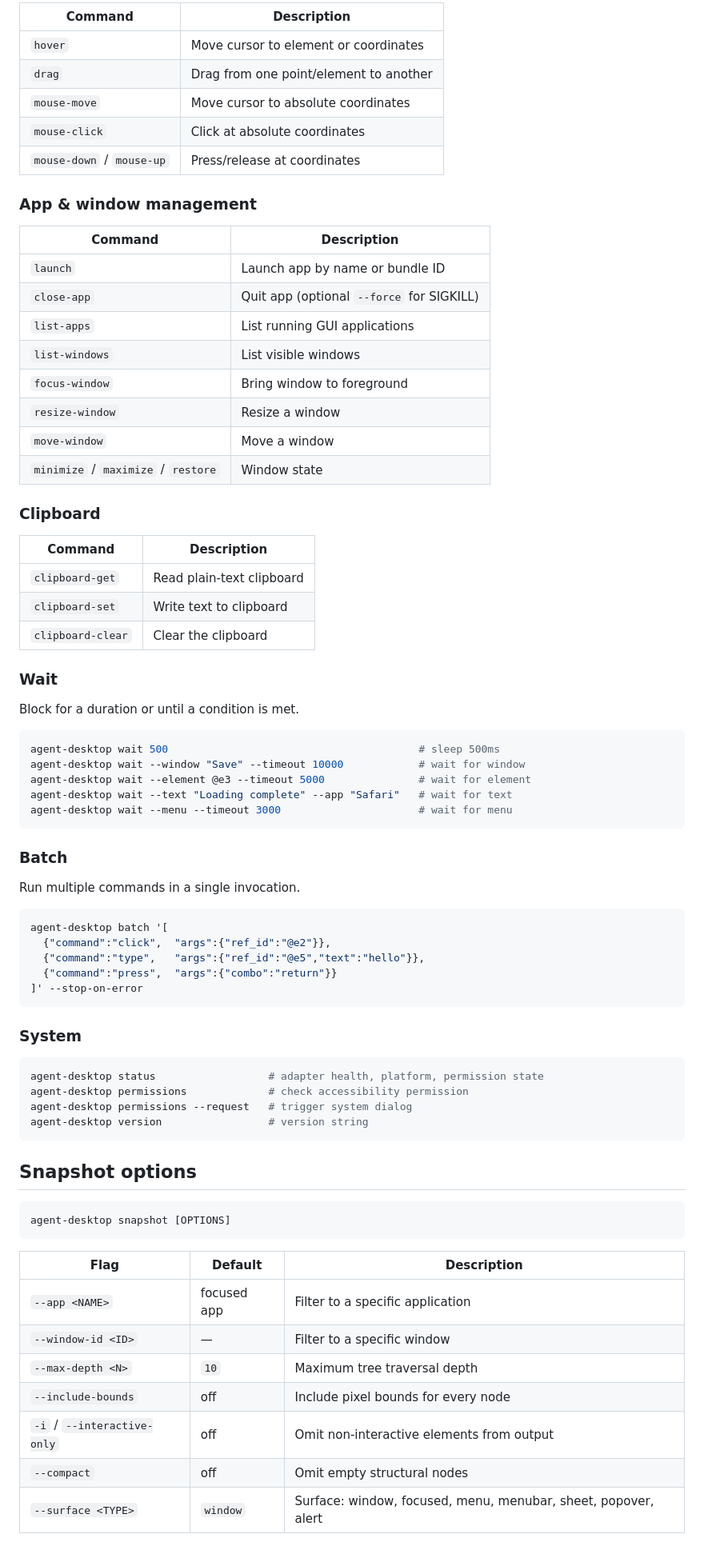
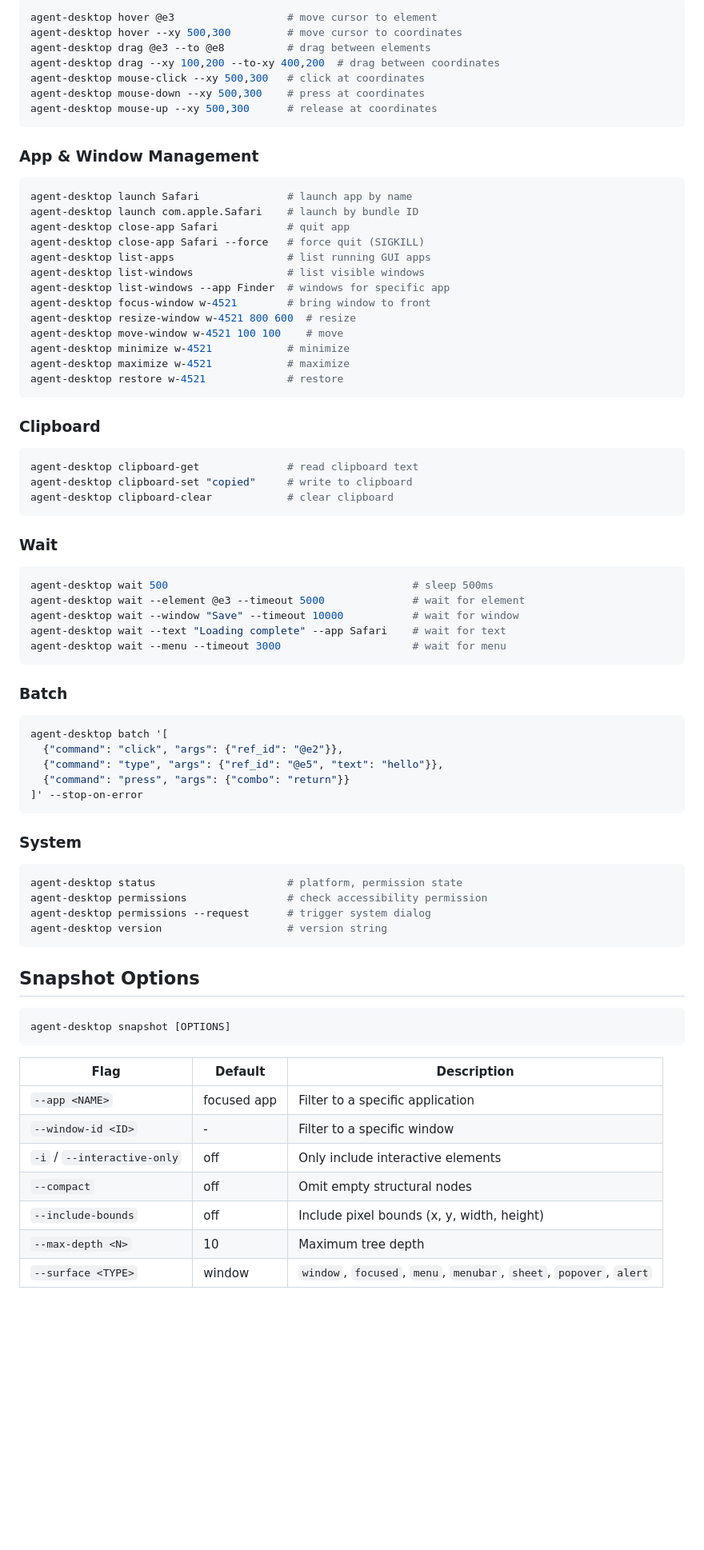
Before and after one commit to lahfir/agent-desktop, a Markdown page: README.md, the part around one of its changes. Shown at 80% size. Rendered like a GitHub page; blank space fills up the shorter version.

````diff
--- a/README.md
+++ b/README.md
@@ -155,67 +109,70 @@ All CGEvent fallbacks include a focus guard (`ensure_app_focused`) that brings t
 
-| Command | Description |
-|---------|-------------|
-| `hover` | Move cursor to element or coordinates |
-| `drag` | Drag from one point/element to another |
-| `mouse-move` | Move cursor to absolute coordinates |
-| `mouse-click` | Click at absolute coordinates |
-| `mouse-down` / `mouse-up` | Press/release at coordinates |
+```bash
+agent-desktop hover @e3                  # move cursor to element
+agent-desktop hover --xy 500,300         # move cursor to coordinates
+agent-desktop drag @e3 --to @e8          # drag between elements
+agent-desktop drag --xy 100,200 --to-xy 400,200  # drag between coordinates
+agent-desktop mouse-click --xy 500,300   # click at coordinates
+agent-desktop mouse-down --xy 500,300    # press at coordinates
+agent-desktop mouse-up --xy 500,300      # release at coordinates
+```
 
-### App & window management
+### App & Window Management
 
-| Command | Description |
-|---------|-------------|
-| `launch` | Launch app by name or bundle ID |
-| `close-app` | Quit app (optional `--force` for SIGKILL) |
-| `list-apps` | List running GUI applications |
-| `list-windows` | List visible windows |
-| `focus-window` | Bring window to foreground |
-| `resize-window` | Resize a window |
-| `move-window` | Move a window |
-| `minimize` / `maximize` / `restore` | Window state |
+```bash
+agent-desktop launch Safari              # launch app by name
+agent-desktop launch com.apple.Safari    # launch by bundle ID
+agent-desktop close-app Safari           # quit app
+agent-desktop close-app Safari --force   # force quit (SIGKILL)
+agent-desktop list-apps                  # list running GUI apps
+agent-desktop list-windows               # list visible windows
+agent-desktop list-windows --app Finder  # windows for specific app
+agent-desktop focus-window w-4521        # bring window to front
+agent-desktop resize-window w-4521 800 600  # resize
+agent-desktop move-window w-4521 100 100    # move
+agent-desktop minimize w-4521            # minimize
+agent-desktop maximize w-4521            # maximize
+agent-desktop restore w-4521             # restore
+```
 
 ### Clipboard
 
-| Command | Description |
-|---------|-------------|
-| `clipboard-get` | Read plain-text clipboard |
-| `clipboard-set` | Write text to clipboard |
-| `clipboard-clear` | Clear the clipboard |
+```bash
+agent-desktop clipboard-get              # read clipboard text
+agent-desktop clipboard-set "copied"     # write to clipboard
+agent-desktop clipboard-clear            # clear clipboard
+```
 
 ### Wait
 
-Block for a duration or until a condition is met.
-
 ```bash
-agent-desktop wait 500                                        # sleep 500ms
-agent-desktop wait --window "Save" --timeout 10000            # wait for window
-agent-desktop wait --element @e3 --timeout 5000               # wait for element
-agent-desktop wait --text "Loading complete" --app "Safari"   # wait for text
-agent-desktop wait --menu --timeout 3000                      # wait for menu
+agent-desktop wait 500                                       # sleep 500ms
+agent-desktop wait --element @e3 --timeout 5000              # wait for element
+agent-desktop wait --window "Save" --timeout 10000           # wait for window
+agent-desktop wait --text "Loading complete" --app Safari    # wait for text
+agent-desktop wait --menu --timeout 3000                     # wait for menu
 ```
 
 ### Batch
 
-Run multiple commands in a single invocation.
-
 ```bash
 agent-desktop batch '[
-  {"command":"click",  "args":{"ref_id":"@e2"}},
-  {"command":"type",   "args":{"ref_id":"@e5","text":"hello"}},
-  {"command":"press",  "args":{"combo":"return"}}
+  {"command": "click", "args": {"ref_id": "@e2"}},
+  {"command": "type", "args": {"ref_id": "@e5", "text": "hello"}},
+  {"command": "press", "args": {"combo": "return"}}
 ]' --stop-on-error
 ```
 
 ### System
 
 ```bash
-agent-desktop status                  # adapter health, platform, permission state
-agent-desktop permissions             # check accessibility permission
-agent-desktop permissions --request   # trigger system dialog
-agent-desktop version                 # version string
+agent-desktop status                     # platform, permission state
+agent-desktop permissions                # check accessibility permission
+agent-desktop permissions --request      # trigger system dialog
+agent-desktop version                    # version string
 ```
 
-## Snapshot options
+## Snapshot Options
 
 ```bash
 agent-desktop snapshot [OPTIONS]
@@ -224,10 +181,10 @@ agent-desktop snapshot [OPTIONS]
 | Flag | Default | Description |
 |------|---------|-------------|
 | `--app <NAME>` | focused app | Filter to a specific application |
-| `--window-id <ID>` | — | Filter to a specific window |
-| `--max-depth <N>` | `10` | Maximum tree traversal depth |
-| `--include-bounds` | off | Include pixel bounds for every node |
-| `-i` / `--interactive-only` | off | Omit non-interactive elements from output |
+| `--window-id <ID>` | - | Filter to a specific window |
+| `-i` / `--interactive-only` | off | Only include interactive elements |
 | `--compact` | off | Omit empty structural nodes |
-| `--surface <TYPE>` | `window` | Surface: window, focused, menu, menubar, sheet, popover, alert |
+| `--include-bounds` | off | Include pixel bounds (x, y, width, height) |
+| `--max-depth <N>` | 10 | Maximum tree depth |
+| `--surface <TYPE>` | window | `window`, `focused`, `menu`, `menubar`, `sheet`, `popover`, `alert` |
 
````
Also changed, not shown: other parts of README.md (+96 -219 lines).
